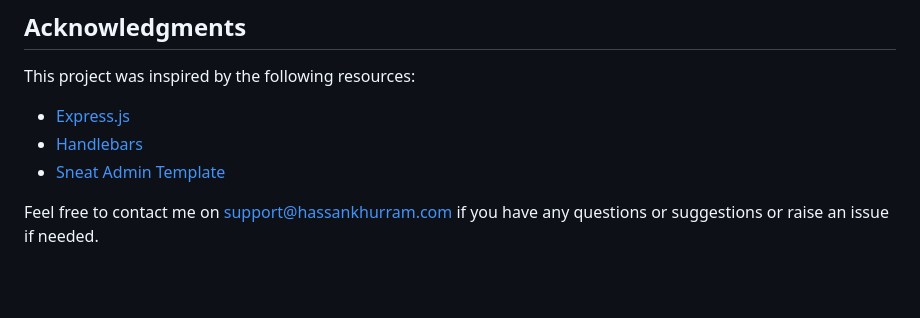
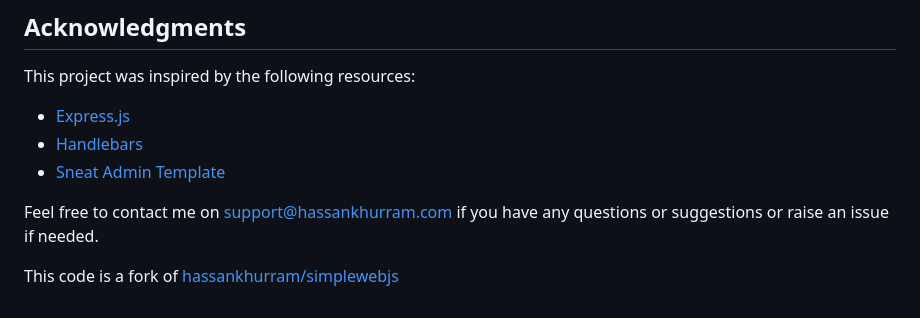
Before and after one commit to hassankhurram/ktelemetry, a Markdown page: README.md, the part around the change. GitHub-like rendering; blank space fills up the shorter version.

Commit message:
Mon Mar 17 07:10:41 UTC 2025 Hassan Khurram

```diff
--- a/README.md
+++ b/README.md
@@ -212,3 +212,5 @@ This project was inspired by the following resources:
 * [Sneat Admin Template](https://github.com/themeselection/sneat-html-admin-template)
 
 Feel free to contact me on support@hassankhurram.com if you have any questions or suggestions or raise an issue if needed.
+
+This code is a fork of [hassankhurram/simplewebjs](https://github.com/hassankhurram/simplewebjs)
```
